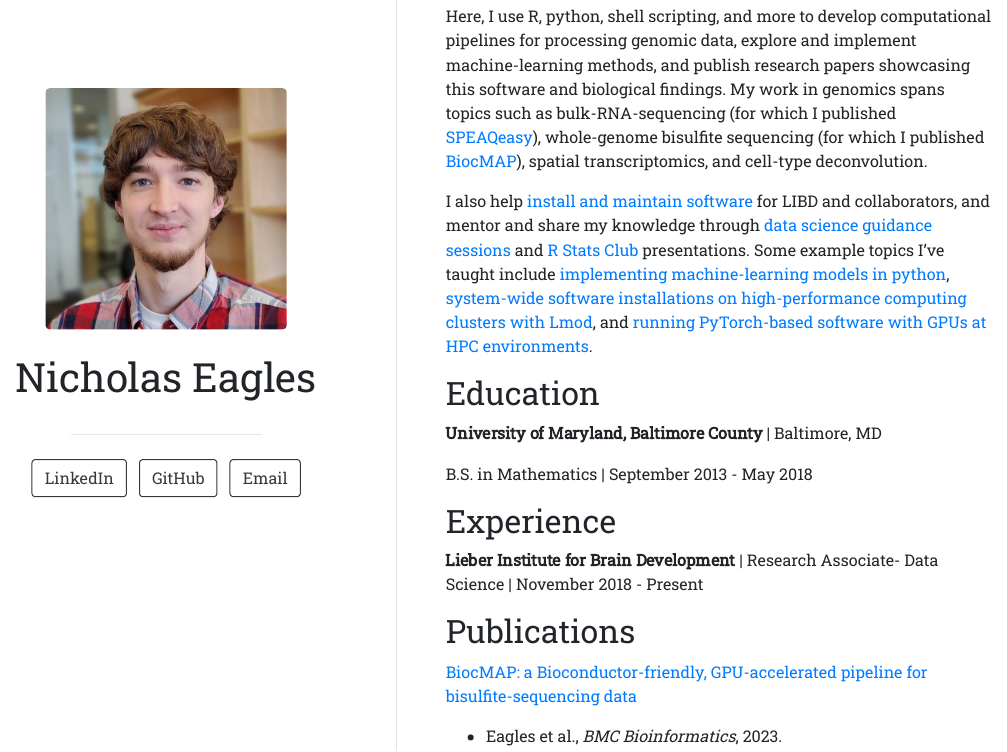
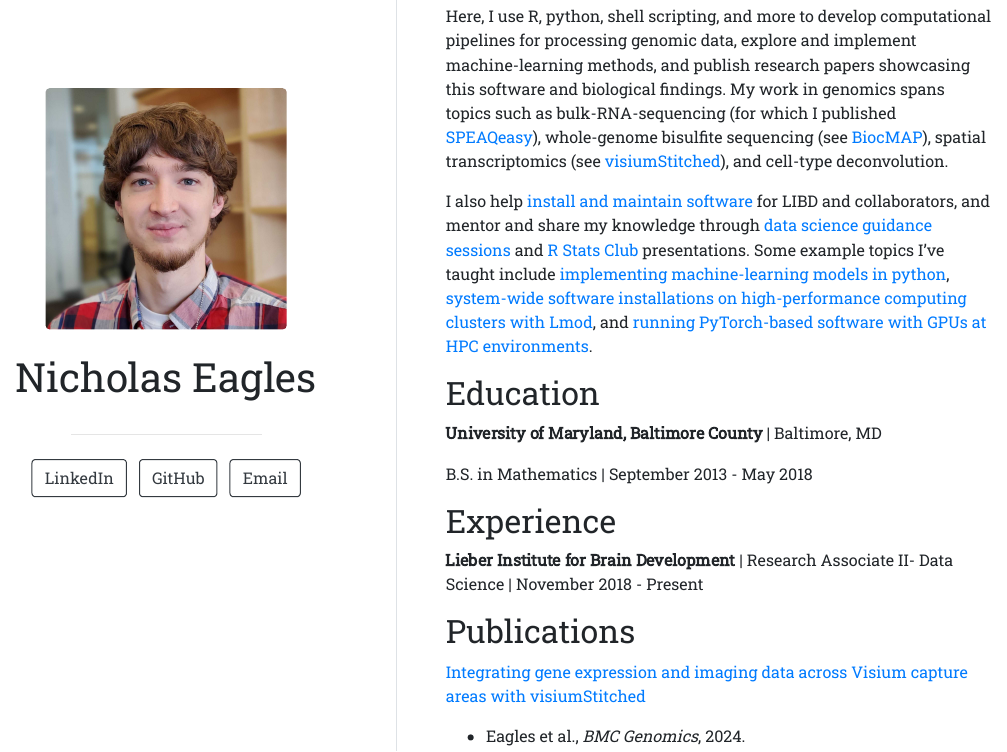
Before and after one commit to Nick-Eagles/Nick-Eagles.github.io, an R Markdown document (index.Rmd): the page in a window 1100 px wide, from 150 px down. The pictures show the output file index.html that the author committed with the source, opened offline.

Commit message:
Add recent paper and job title

```diff
--- a/index.Rmd
+++ b/index.Rmd
@@ -16,7 +16,7 @@ output:
 
 I'm currently a Research Associate in the [data science team](https://lcolladotor.github.io/bioc_team_ds/) led by Leonardo Collado-Torres at [LIBD](https://www.libd.org/).
 
-Here, I use R, python, shell scripting, and more to develop computational pipelines for processing genomic data, explore and implement machine-learning methods, and publish research papers showcasing this software and biological findings. My work in genomics spans topics such as bulk-RNA-sequencing (for which I published [SPEAQeasy](https://doi.org/10.1186/s12859-021-04142-3)), whole-genome bisulfite sequencing (for which I published [BiocMAP](https://doi.org/10.1101/2022.04.20.488947)), spatial transcriptomics, and cell-type deconvolution.
+Here, I use R, python, shell scripting, and more to develop computational pipelines for processing genomic data, explore and implement machine-learning methods, and publish research papers showcasing this software and biological findings. My work in genomics spans topics such as bulk-RNA-sequencing (for which I published [SPEAQeasy](https://doi.org/10.1186/s12859-021-04142-3)), whole-genome bisulfite sequencing (see [BiocMAP](https://doi.org/10.1101/2022.04.20.488947)), spatial transcriptomics (see [visiumStitched](https://doi.org/10.1186/s12864-024-10991-y)), and cell-type deconvolution.
 
 I also help [install and maintain software](https://github.com/LieberInstitute/jhpce_mod_source) for LIBD and collaborators, and mentor and share my knowledge through [data science guidance sessions](https://lcolladotor.github.io/bioc_team_ds/data-science-guidance-sessions.html) and [R Stats Club](http://research.libd.org/rstatsclub/) presentations. Some example topics I've taught include [implementing machine-learning models in python](https://youtu.be/-qFz7PwWEeY), [system-wide software installations on high-performance computing clusters with Lmod](https://youtu.be/8w6JDsrgqVs), and [running PyTorch-based software with GPUs at HPC environments](https://youtu.be/zOMUXYHtVJM).
 
@@ -28,9 +28,13 @@ B.S. in Mathematics | September 2013 - May 2018
 
 ## Experience
 
-**Lieber Institute for Brain Development** | Research Associate- Data Science | November 2018 - Present
+**Lieber Institute for Brain Development** | Research Associate II- Data Science | November 2018 - Present
 
 ## Publications
+
+[Integrating gene expression and imaging data across Visium capture areas with visiumStitched](https://doi.org/10.1186/s12864-024-10991-y)
+
+- Eagles et al., *BMC Genomics*, 2024.
 
 [BiocMAP: a Bioconductor-friendly, GPU-accelerated pipeline for bisulfite-sequencing data](https://doi.org/10.1186/s12859-023-05461-3)
 
```
Also changed, not shown: index.html.
